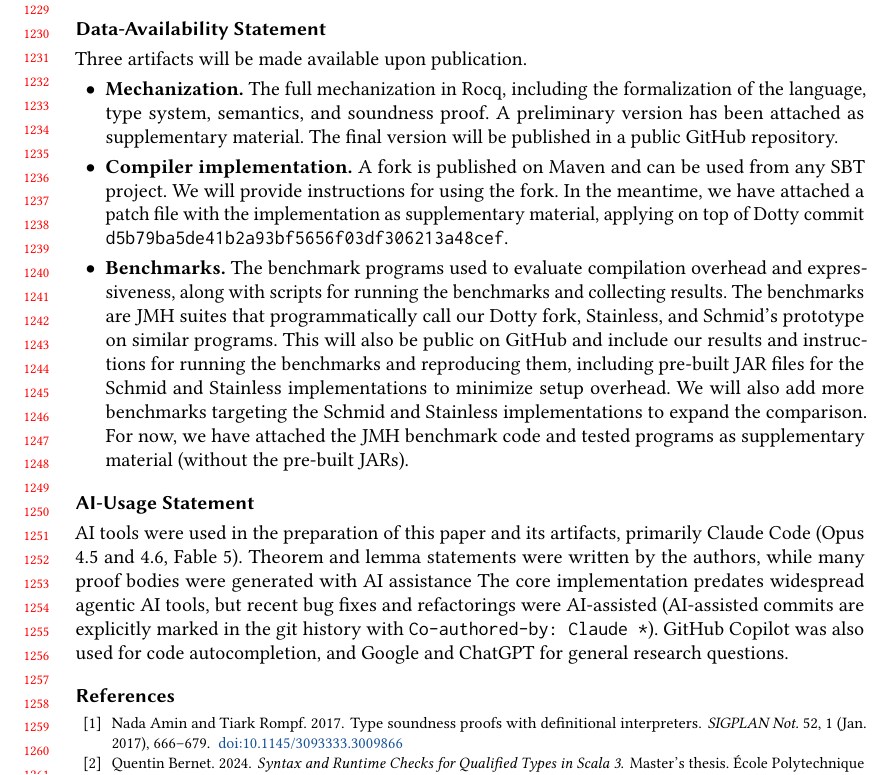
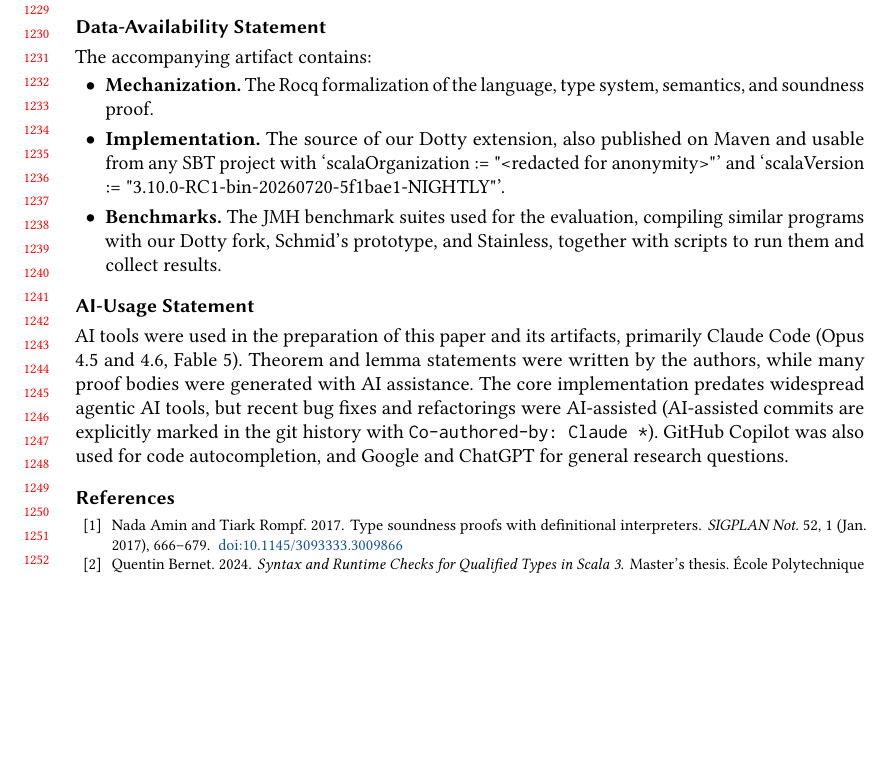
Before and after one commit to mbovel/first-class-refinement-types-in-scala, a LaTeX paper (paper/paper.tex): part of page 26 of 29, cut so that both start at the same text, the shorter picture padded with empty space. The pictures show the PDF file paper/paper.pdf that the author committed with the source.

Commit message:
Streamline data-availability statement, fix AI-statement typo
Co-Authored-By: Claude Fable 5 <noreply@anthropic.com>

```diff
--- a/paper/paper.tex
+++ b/paper/paper.tex
@@ -740,17 +740,17 @@ On the theoretical side, we provide the first mechanized soundness proof that co
 
 \section*{Data-Availability Statement}
 
-Three artifacts will be made available upon publication.
+The accompanying artifact contains:
 
 \begin{itemize}
-  \item \textbf{Mechanization.} The full mechanization in Rocq, including the formalization of the language, type system, semantics, and soundness proof. A preliminary version has been attached as supplementary material. The final version will be published in a public GitHub repository.
-  \item \textbf{Compiler implementation.} A fork is published on Maven and can be used from any SBT project. We will provide instructions for using the fork. In the meantime, we have attached a patch file with the implementation as supplementary material, applying on top of Dotty commit \texttt{d5b79ba5de41b2a93bf5656f03df306213a48cef}.
-  \item \textbf{Benchmarks.} The benchmark programs used to evaluate compilation overhead and expressiveness, along with scripts for running the benchmarks and collecting results. The benchmarks are JMH suites that programmatically call our Dotty fork, Stainless, and Schmid's prototype on similar programs. This will also be public on GitHub and include our results and instructions for running the benchmarks and reproducing them, including pre-built JAR files for the Schmid and Stainless implementations to minimize setup overhead. We will also add more benchmarks targeting the Schmid and Stainless implementations to expand the comparison. For now, we have attached the JMH benchmark code and tested programs as supplementary material (without the pre-built JARs).
+  \item \textbf{Mechanization.} The Rocq formalization of the language, type system, semantics, and soundness proof.
+  \item \textbf{Implementation.} The source of our Dotty extension, also published on Maven and usable from any SBT project with `scalaOrganization := "<redacted for anonymity>"' and `scalaVersion := "3.10.0-RC1-bin-20260720-5f1bae1-NIGHTLY"'.
+  \item \textbf{Benchmarks.} The JMH benchmark suites used for the evaluation, compiling similar programs with our Dotty fork, Schmid's prototype, and Stainless, together with scripts to run them and collect results.
 \end{itemize}
 
 \subsection*{AI-Usage Statement}
 
-AI tools were used in the preparation of this paper and its artifacts, primarily Claude Code (Opus 4.5 and 4.6, Fable 5). Theorem and lemma statements were written by the authors, while many proof bodies were generated with AI assistance The core implementation predates widespread agentic AI tools, but recent bug fixes and refactorings were AI-assisted (AI-assisted commits are explicitly marked in the git history with \texttt{Co-authored-by: Claude *}). GitHub Copilot was also used for code autocompletion, and Google and ChatGPT for general research questions.
+AI tools were used in the preparation of this paper and its artifacts, primarily Claude Code (Opus 4.5 and 4.6, Fable 5). Theorem and lemma statements were written by the authors, while many proof bodies were generated with AI assistance. The core implementation predates widespread agentic AI tools, but recent bug fixes and refactorings were AI-assisted (AI-assisted commits are explicitly marked in the git history with \texttt{Co-authored-by: Claude *}). GitHub Copilot was also used for code autocompletion, and Google and ChatGPT for general research questions.
 
 %%
 %% The acknowledgments section is defined using the "acks" environment
```
Also changed, not shown: paper/paper.pdf.
